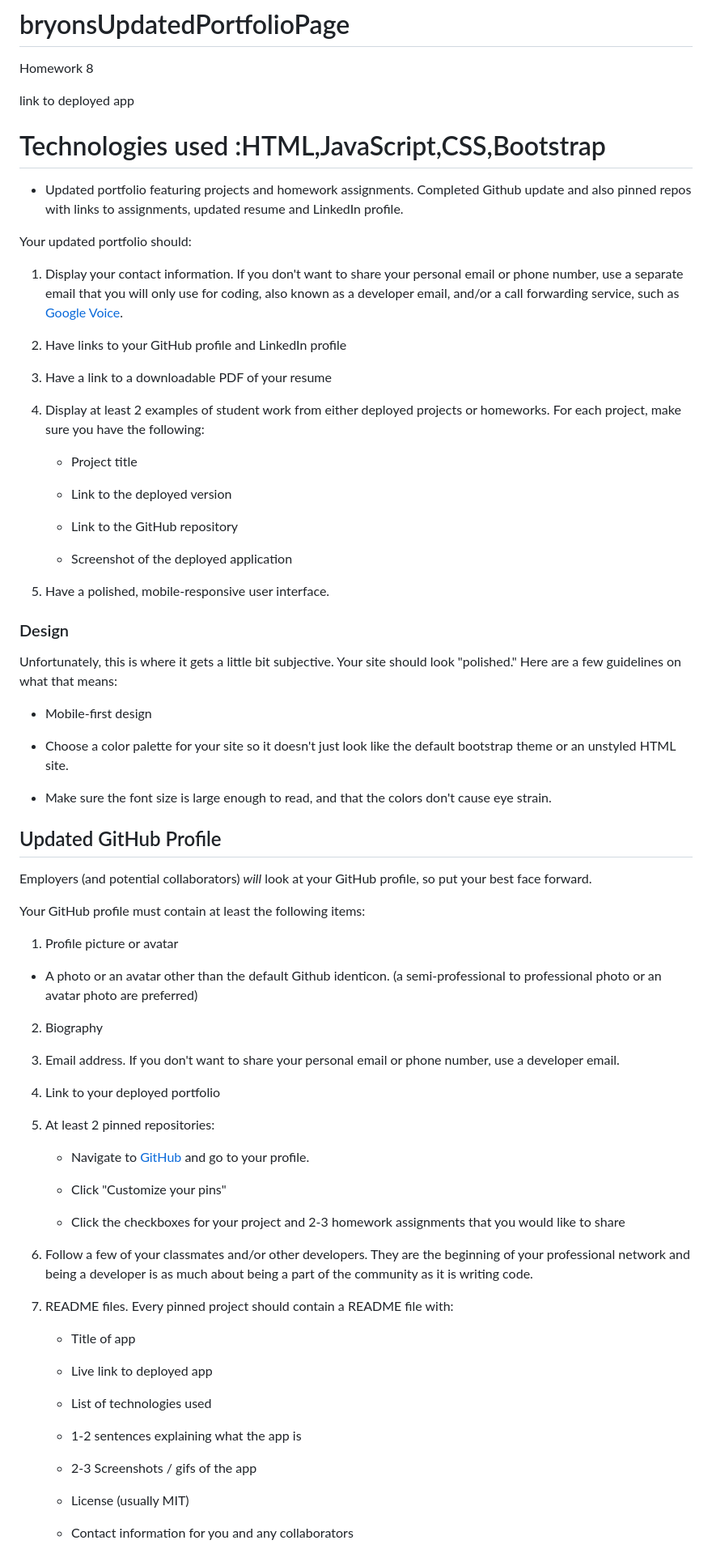
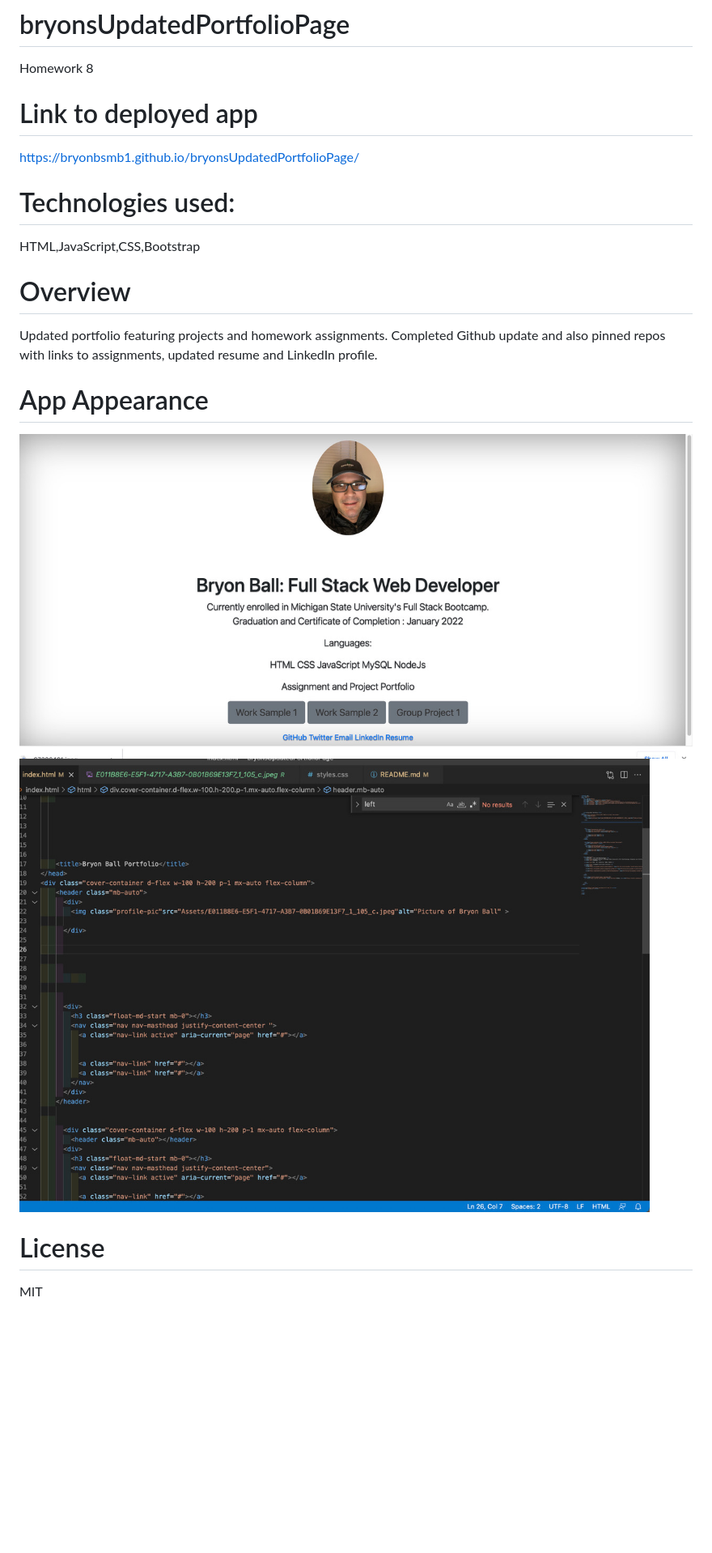
Before and after one commit to bryonbsmb1/bryonsUpdatedPortfolioPage, a Markdown page: README.md, the part around one of its changes. Shown at 81% size. GitHub-like rendering; pictures changed too: Assets/0E74431A-A9BF-4970-B50F-94B1836CB674_1_105_c.jpeg (added), Assets/885EC6D8-D94B-48C5-B2F7-30B2C9B9F059_1_105_c.jpeg (added); blank space fills up the shorter version.

```diff
--- a/README.md
+++ b/README.md
@@ -1,93 +1,20 @@
 # bryonsUpdatedPortfolioPage
 Homework 8
 
-link to deployed app
+# Link to deployed app
+https://bryonbsmb1.github.io/bryonsUpdatedPortfolioPage/
 
-# Technologies used :HTML,JavaScript,CSS,Bootstrap
+# Technologies used:
+HTML,JavaScript,CSS,Bootstrap
 
-* Updated portfolio featuring projects and homework assignments. Completed Github update and also pinned repos with links to assignments, updated resume and LinkedIn profile.
+# Overview
+Updated portfolio featuring projects and homework assignments. Completed Github update and also pinned repos with links to assignments, updated resume and LinkedIn profile.
+
+# App Appearance
+![""](Assets/885EC6D8-D94B-48C5-B2F7-30B2C9B9F059_1_105_c.jpeg)
+![""](Assets/0E74431A-A9BF-4970-B50F-94B1836CB674_1_105_c.jpeg)
 
 
+# License
+MIT
 
-
-
-
-
-
-
-
-
-
-Your updated portfolio should:
-
-1. Display your contact information. If you don't want to share your personal email or phone number, use a separate email that you will only use for coding, also known as a developer email, and/or a call forwarding service, such as [Google Voice](https://voice.google.com/).
-
-2. Have links to your GitHub profile and LinkedIn profile
-
-3. Have a link to a downloadable PDF of your resume
-
-4. Display at least 2 examples of student work from either deployed projects or homeworks. For each project, make sure you have the following:
-
-	* Project title
-
-	* Link to the deployed version
-
-	* Link to the GitHub repository
-
-	* Screenshot of the deployed application
-
-5. Have a polished, mobile-responsive user interface.
-
-### Design
-
-Unfortunately, this is where it gets a little bit subjective. Your site should look
-"polished." Here are a few guidelines on what that means:
-
-* Mobile-first design
-
-* Choose a color palette for your site so it doesn't just look like the default bootstrap theme or an unstyled HTML site.
-
-* Make sure the font size is large enough to read, and that the colors don't cause eye strain.
-
-## Updated GitHub Profile
-
-Employers (and potential collaborators) _will_ look at your GitHub profile, so put your best face forward.
-
-Your GitHub profile must contain at least the following items:
-
-1. Profile picture or avatar
-
-  * A photo or an avatar other than the default Github identicon. (a semi-professional to professional photo or an avatar photo are preferred)
-
-2. Biography
-
-3. Email address. If you don't want to share your personal email or phone number, use a developer email.
-
-4. Link to your deployed portfolio
-
-5. At least 2 pinned repositories:
-
-	* Navigate to [GitHub](https://github.com/) and go to your profile.
-
-	* Click "Customize your pins"
-
-	* Click the checkboxes for your project and 2-3 homework assignments that you would like to share
-
-6. Follow a few of your classmates and/or other developers. They are the beginning of your professional network and being a developer is as much about being a part of the community as it is writing code.
-
-7. README files. Every pinned project should contain a README file with:
-
-	* Title of app
-
-	* Live link to deployed app
-
-	* List of technologies used
-
-	* 1-2 sentences explaining what the app is
-
-	* 2-3 Screenshots / gifs of the app
-
-	* License (usually MIT)
-
-	* Contact information for you and any collaborators
-
```
Also changed, not shown: other parts of README.md (+2 -24 lines), Assets/E011B8E6-E5F1-4717-A3B7-0B01B69E13F7_1_105_c.jpeg (renamed from E011B8E6-E5F1-4717-A3B7-0B01B69E13F7_1_105_c.jpeg), 1 other file.
